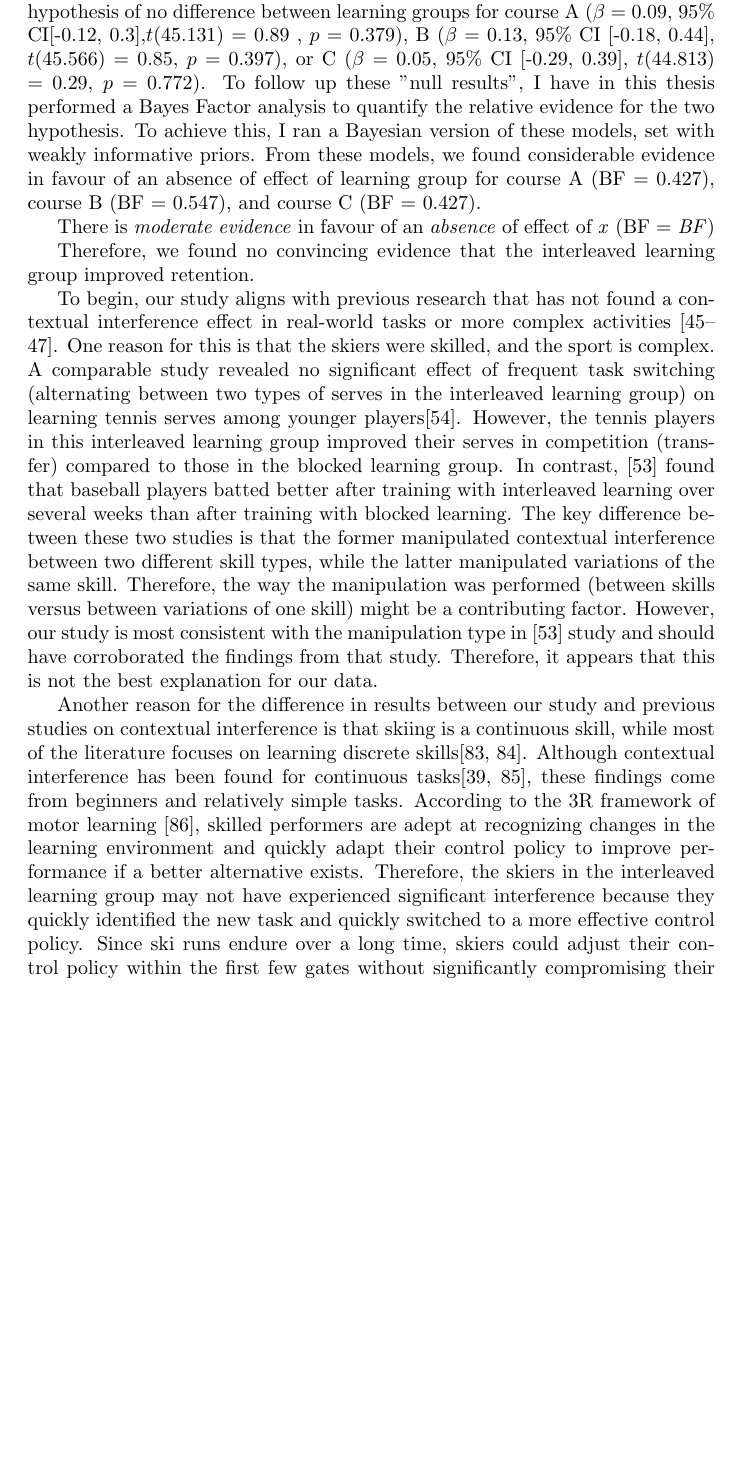
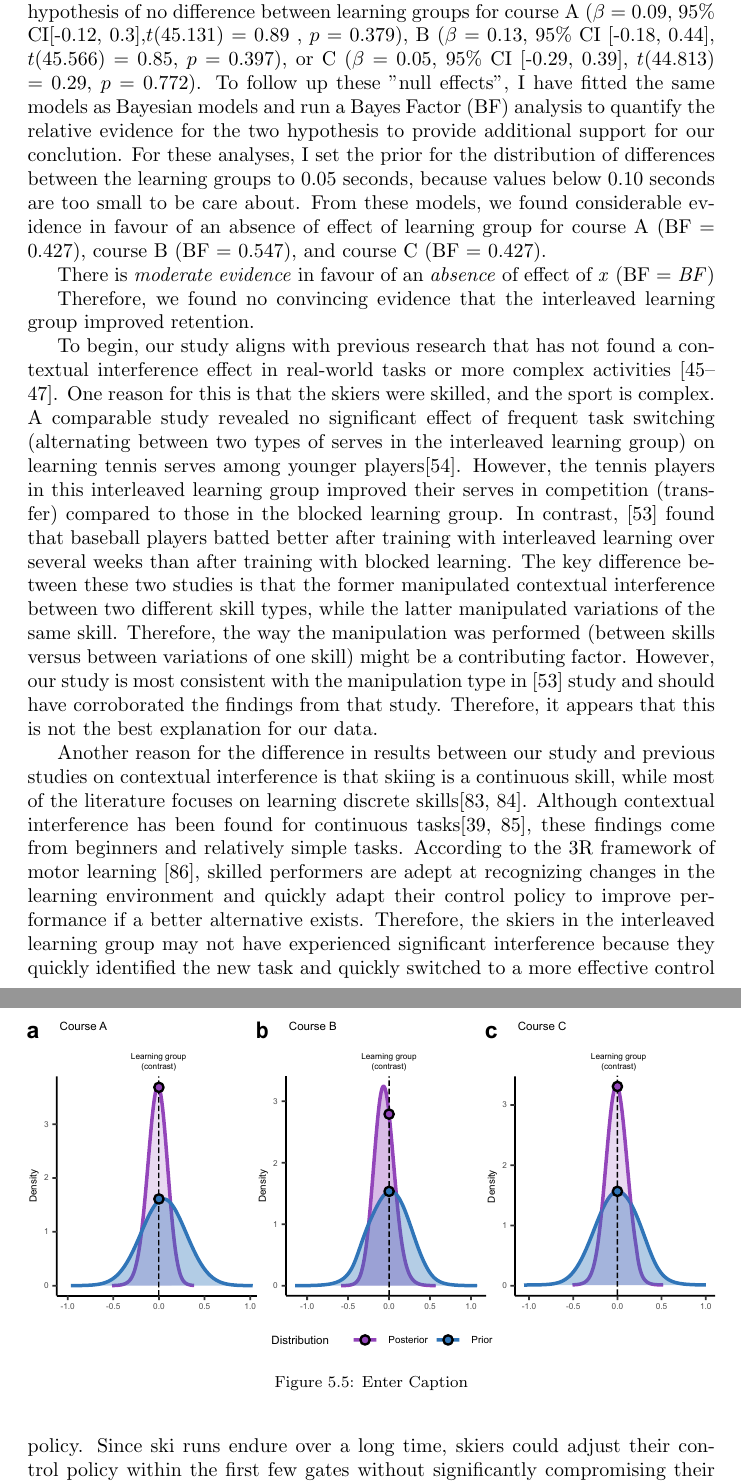
Before and after one commit to cmagelssen/dissertation, a LaTeX thesis (main.tex, which reads chapter/results.tex): part of page 33 of 54 before the commit and two parts of pages 33 and 35 of 54 after it, the two joined at a grey line, cut so that both start at the same text, the shorter picture padded with empty space. Compiled offline with pdfLaTeX.

Commit message:
Updates from Overleaf

```diff
--- a/chapter/results.tex
+++ b/chapter/results.tex
@@ -62,7 +62,7 @@ To conclude, we found that the skiers' speed profiles underwent significant chan
 \subsection{Using contextual interference to create challenging problems for skiers did not improve perfor}
 Our next question was whether coaches can leverage contextual interference to create learning problems to improve learning. In Study \RNum{1}, the skiers trained to pump on flat sections in slalom either in one course per day (blocked practice) or in different courses randomly assigned each day (interleaved practice). Based on the typical results (at least laboratory-based studies) of the contextual interference effect \cite{simon_metacognition_2001, shea_context_1983, hall_contextual_1994, shea_contextual_1979, tsutsui_contextual_1998, thomas_using_2021}, we hypothesized that the blocked learning group would perform better during the training sessions (acquisition) than the interleaved learning group because they repeatedly skied on the same course and therefore could perfect their performance on this course before switching to the next (thus experiencing less interference). During the first four trials (trial block 1), we found no statistically significant differences between the interleaved and blocked practice groups on course A ($\beta$ = 0.17, 95\% CI[-0.19, 0.53], $t$(91.971) = 0.95, $p$ =  0.344), course B ($\beta$ = -0.03 , 95\% CI[-0.38, 0.33], $t$( 91.241 ) = -0.14, $p$ = 0.886) or course C ($\beta$ = 0.14 , 95\% CI[-0.21, 0.5], $t$(92.069) = 0.81, $p$ = 0.421). Both learning groups improved their race times over the subsequent trial blocks (blocks 2 and 3)(Supplementary Table \ref{paper1: racetimechangepercourse}). However, we found no statistically significant greater improvement in the blocked practice group for any course (Supplementary Table \ref{paper1: racetimeinteraction}). The differences between the learning groups in trial block 2 or trial block 3 were also not statistically significant (Supplementary Table \ref{paper1: racetimedifferencebetweentreatments}). Fig \ref{fig:enter-label})a shows the mean race time estimates for the three trial blocks during acquisition for the three courses. Based on these findings, we did not find evidence that the blocked learning group improved more during the training sessions than the interleaved learning group.
 
-Our second hypothesis was that the interleaved learning group would outperform the blocked learning group on the retention test conducted after a three-day retention interval. However, we found no evidence against the null hypothesis of no difference between learning groups for course A ($\beta$ = 0.09, 95\% CI[-0.12, 0.3],$t$(45.131) = 0.89 , $p$ = 0.379), B ($\beta$ = 0.13, 95\% CI [-0.18, 0.44], $t$(45.566) = 0.85, $p$ = 0.397), or C ($\beta$ = 0.05, 95\% CI [-0.29, 0.39], $t$(44.813) = 0.29, $p$ = 0.772). To follow up these "null results", I have in this thesis performed a Bayes Factor analysis to quantify the relative evidence for the two hypothesis. To achieve this, I ran a Bayesian version of these models, set with weakly informative priors. From these models, we found considerable evidence in favour of an absence of effect of learning group for course A (BF = 0.427), course B (BF = 0.547), and course C (BF = 0.427).
+Our second hypothesis was that the interleaved learning group would outperform the blocked learning group on the retention test conducted after a three-day retention interval. However, we found no evidence against the null hypothesis of no difference between learning groups for course A ($\beta$ = 0.09, 95\% CI[-0.12, 0.3],$t$(45.131) = 0.89 , $p$ = 0.379), B ($\beta$ = 0.13, 95\% CI [-0.18, 0.44], $t$(45.566) = 0.85, $p$ = 0.397), or C ($\beta$ = 0.05, 95\% CI [-0.29, 0.39], $t$(44.813) = 0.29, $p$ = 0.772). To follow up these "null effects", I have fitted the same models as Bayesian models and run a Bayes Factor (BF) analysis to quantify the relative evidence for the two hypothesis to provide additional support for our conclution. For these analyses, I set the prior for the distribution of differences between the learning groups to 0.05 seconds, because values below 0.10 seconds are too small to be care about. From these models, we found considerable evidence in favour of an absence of effect of learning group for course A (BF = 0.427), course B (BF = 0.547), and course C (BF = 0.427).
 
 There is \textit{moderate evidence} in favour of an \textit{absence} of effect of \textit{x} (BF = \textit{BF})
 
@@ -72,6 +72,21 @@ Therefore, we found no convincing evidence that the interleaved learning group i
 \begin{figure}
     \centering
     \includegraphics[width=1\linewidth]{figure/figure_results_ci_acquisitionandretention.pdf}
+    \caption{Enter Caption}
+    \label{fig:ci_results}
+\end{figure}
+
+
+
+
+
+
+
+
+
+\begin{figure}
+    \centering
+    \includegraphics[width=1\linewidth]{figure/figure_results_BF.pdf}
     \caption{Enter Caption}
     \label{fig:ci_results}
 \end{figure}
```
